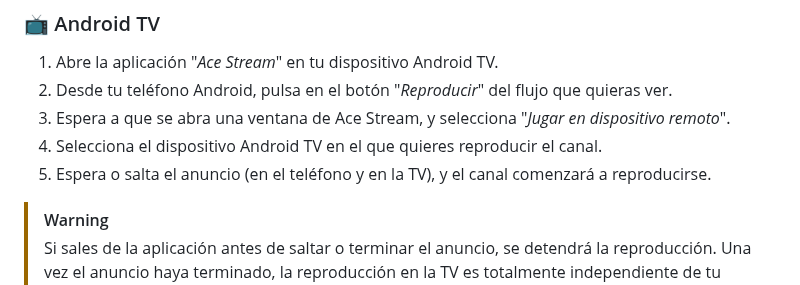
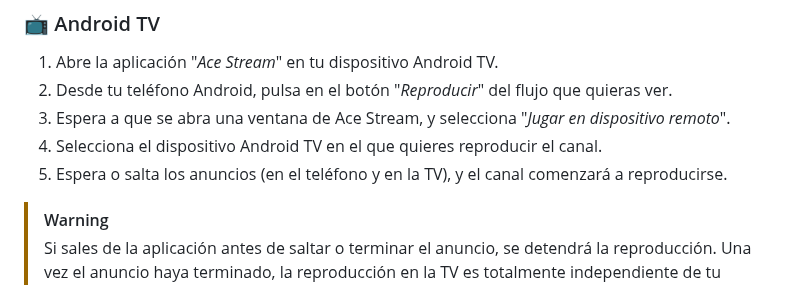
Before and after one commit to Pirito10/IPTV-Guide, a Markdown page: docs/USER_GUIDE.md, the part around the change. Rendered like a GitHub page.

Commit message:
small correction

```diff
--- a/docs/USER_GUIDE.md
+++ b/docs/USER_GUIDE.md
@@ -63,7 +63,7 @@ Abre tu navegador y accede a la **Guía IPTV** mediante el enlace [`tebas-ladron
 2. Desde tu teléfono Android, pulsa en el botón "*Reproducir*" del flujo que quieras ver.
 3. Espera a que se abra una ventana de Ace Stream, y selecciona "*Jugar en dispositivo remoto*".
 4. Selecciona el dispositivo Android TV en el que quieres reproducir el canal.
-5. Espera o salta el anuncio (en el teléfono y en la TV), y el canal comenzará a reproducirse.
+5. Espera o salta los anuncios (en el teléfono y en la TV), y el canal comenzará a reproducirse.
 
 > [!WARNING]
 > Si sales de la aplicación antes de saltar o terminar el anuncio, se detendrá la reproducción. Una vez el anuncio haya terminado, la reproducción en la TV es totalmente independiente de tu teléfono.
```
